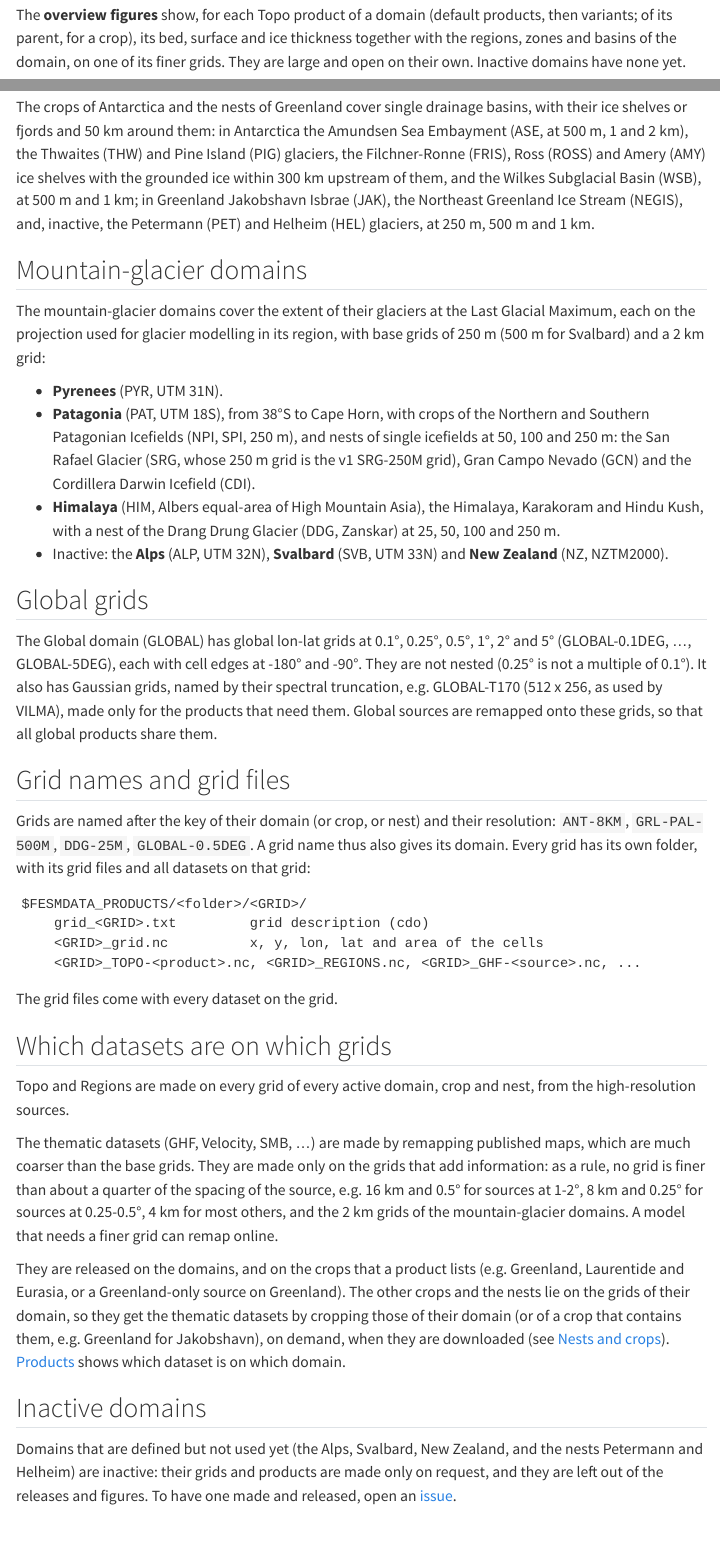
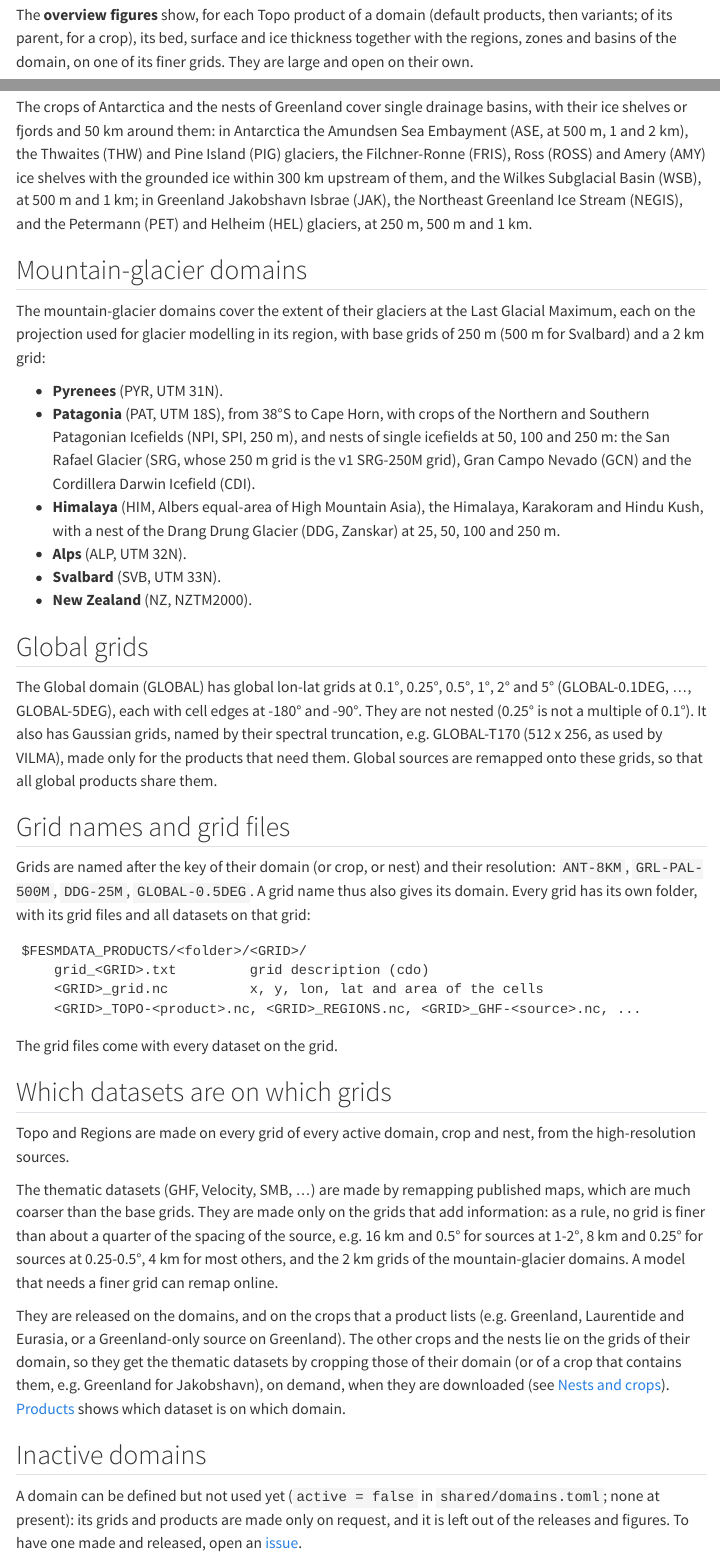
Before and after one commit to fesmc/FesmData, a Quarto document (docs/domains.qmd): the page in a window 1100 px wide, from 740 px down, and a second part further down, joined at a grey line. Rendered offline with R 4.5, knitr and Pandoc in place of Quarto, with nearby package versions; menus at the side of the page are left out.

Commit message:
Domains: all active (PET, HEL, ALP, SVB, NZ)

```diff
--- a/docs/domains.qmd
+++ b/docs/domains.qmd
@@ -36,7 +36,7 @@ also its name in `fesmdata.jl` and on the website (e.g. Antarctica, Thwaites), a
 The **overview figures** show, for each Topo product of a domain (default products,
 then variants; of its parent, for a crop), its bed, surface and ice thickness together
 with the regions, zones and basins of the domain, on one of its finer grids. They are
-large and open on their own. Inactive domains have none yet.
+large and open on their own.
 
 {{< include _domains.md >}}
 
@@ -53,8 +53,8 @@ Embayment (ASE, at 500 m, 1 and 2 km), the Thwaites (THW) and Pine Island (PIG)
 glaciers, the Filchner-Ronne (FRIS), Ross (ROSS) and Amery (AMY) ice shelves with the
 grounded ice within 300 km upstream of them, and the Wilkes Subglacial Basin (WSB),
 at 500 m and 1 km; in Greenland Jakobshavn Isbrae (JAK), the
-Northeast Greenland Ice Stream (NEGIS), and, inactive, the Petermann (PET) and Helheim
-(HEL) glaciers, at 250 m, 500 m and 1 km.
+Northeast Greenland Ice Stream (NEGIS), and the Petermann (PET) and Helheim (HEL)
+glaciers, at 250 m, 500 m and 1 km.
 
 ## Mountain-glacier domains
 
@@ -70,8 +70,9 @@ grids of 250 m (500 m for Svalbard) and a 2 km grid:
 - **Himalaya** (HIM, Albers equal-area of High Mountain Asia), the Himalaya, Karakoram
   and Hindu Kush, with a nest of the Drang Drung Glacier (DDG, Zanskar) at 25, 50, 100
   and 250 m.
-- Inactive: the **Alps** (ALP, UTM 32N), **Svalbard** (SVB, UTM 33N) and **New
-  Zealand** (NZ, NZTM2000).
+- **Alps** (ALP, UTM 32N).
+- **Svalbard** (SVB, UTM 33N).
+- **New Zealand** (NZ, NZTM2000).
 
 ## Global grids
 
@@ -120,8 +121,7 @@ dataset is on which domain.
 
 ## Inactive domains
 
-Domains that are defined but not used yet (the Alps, Svalbard, New Zealand, and the
-nests Petermann and Helheim) are inactive:
-their grids and products are made only on request, and they are left out of the
-releases and figures. To have one made and released, open an
+A domain can be defined but not used yet (`active = false` in `shared/domains.toml`;
+none at present): its grids and products are made only on request, and it is left out
+of the releases and figures. To have one made and released, open an
 [issue](https://github.com/fesmc/FesmData/issues).
```
Also changed, not shown: Topo/README.md, 1 other file.
